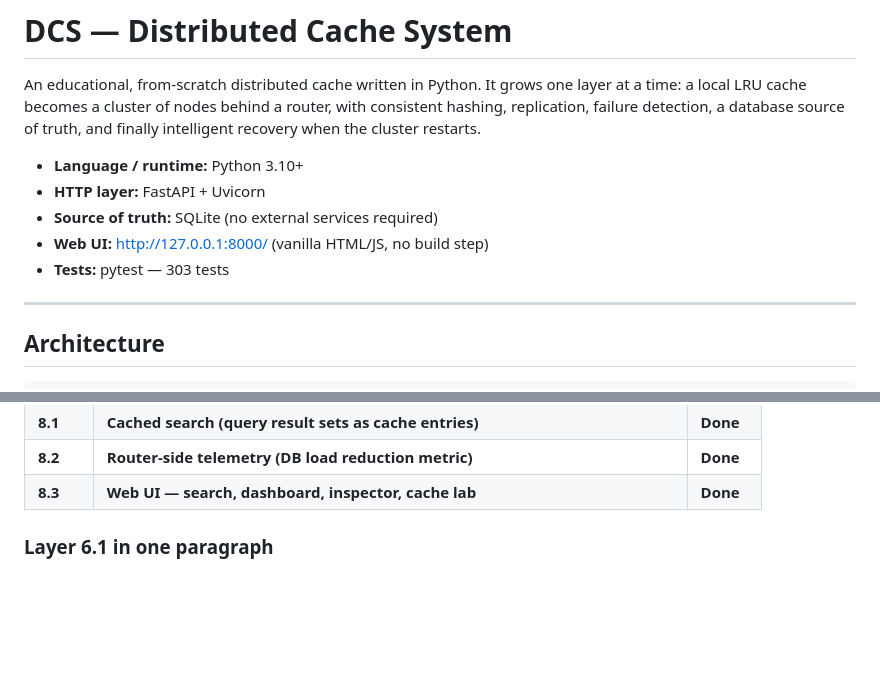
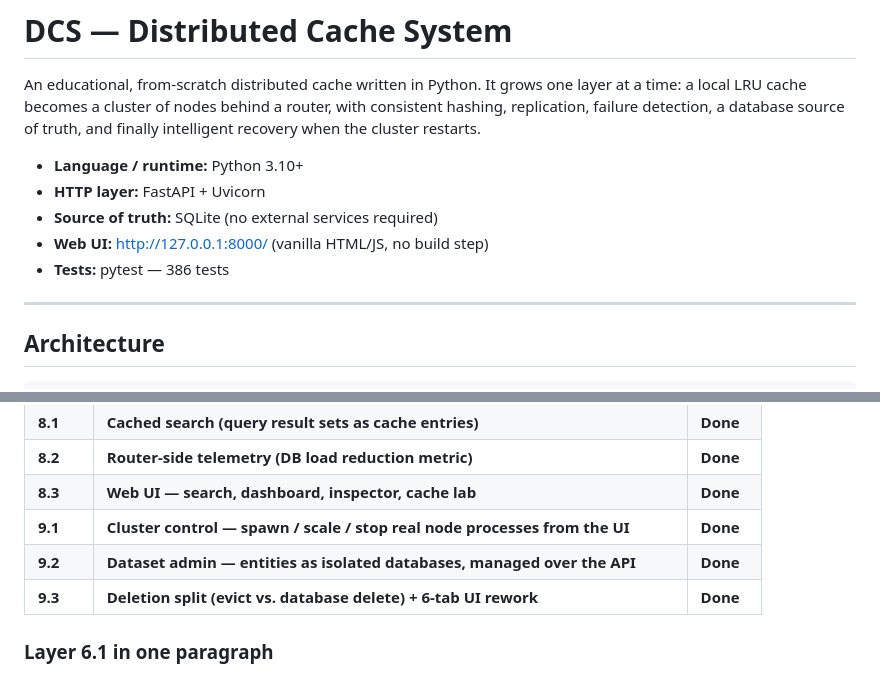
Before and after one commit to GauravPathania18/Distributed_cache_system, a Markdown page: README.md, 2 parts joined by grey strips. GitHub-like rendering; blank space fills up the shorter version.

```diff
--- a/README.md
+++ b/README.md
@@ -10,7 +10,7 @@ recovery when the cluster restarts.
 - **HTTP layer:** FastAPI + Uvicorn
 - **Source of truth:** SQLite (no external services required)
 - **Web UI:** http://127.0.0.1:8000/ (vanilla HTML/JS, no build step)
-- **Tests:** pytest — 303 tests
+- **Tests:** pytest — 386 tests
 
 ---
 
@@ -72,6 +72,9 @@ layer that can be emptied and rebuilt at any time.
 | **8.1** | **Cached search (query result sets as cache entries)** | **Done** |
 | **8.2** | **Router-side telemetry (DB load reduction metric)** | **Done** |
 | **8.3** | **Web UI — search, dashboard, inspector, cache lab** | **Done** |
+| **9.1** | **Cluster control — spawn / scale / stop real node processes from the UI** | **Done** |
+| **9.2** | **Dataset admin — entities as isolated databases, managed over the API** | **Done** |
+| **9.3** | **Deletion split (evict vs. database delete) + 6-tab UI rework** | **Done** |
 
 ### Layer 6.1 in one paragraph
 
```
Also changed, not shown: other parts of README.md (+97 -6 lines).
